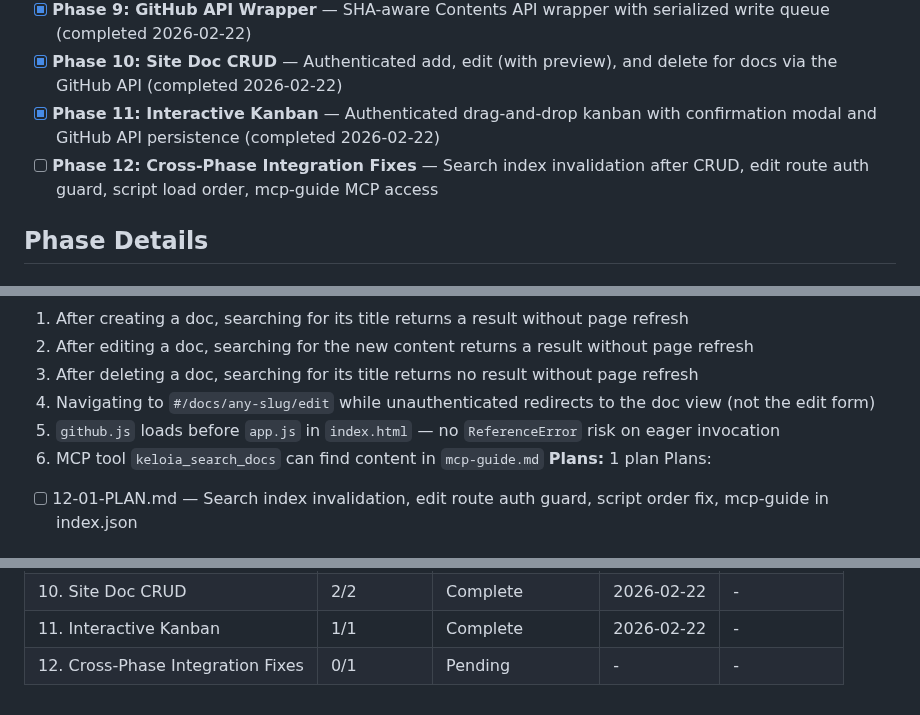
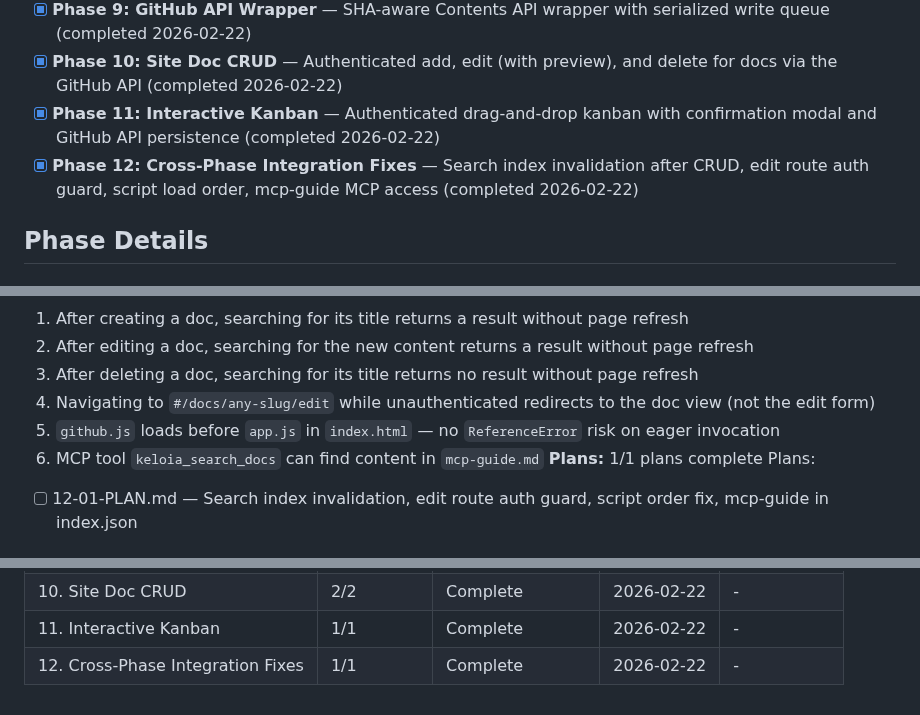
Before and after one commit to Keloia/KELOIA-DOCS, a Markdown page: .planning/ROADMAP.md, 3 parts joined by grey strips. Drawn GitHub-style.

```diff
--- a/.planning/ROADMAP.md
+++ b/.planning/ROADMAP.md
@@ -43,7 +43,7 @@ See: `.planning/milestones/v1.1-ROADMAP.md` for full details.
 - [x] **Phase 9: GitHub API Wrapper** — SHA-aware Contents API wrapper with serialized write queue (completed 2026-02-22)
 - [x] **Phase 10: Site Doc CRUD** — Authenticated add, edit (with preview), and delete for docs via the GitHub API (completed 2026-02-22)
 - [x] **Phase 11: Interactive Kanban** — Authenticated drag-and-drop kanban with confirmation modal and GitHub API persistence (completed 2026-02-22)
-- [ ] **Phase 12: Cross-Phase Integration Fixes** — Search index invalidation after CRUD, edit route auth guard, script load order, mcp-guide MCP access
+- [x] **Phase 12: Cross-Phase Integration Fixes** — Search index invalidation after CRUD, edit route auth guard, script load order, mcp-guide MCP access (completed 2026-02-22)
 
 ## Phase Details
 
@@ -141,7 +141,7 @@ Plans:
   4. Navigating to `#/docs/any-slug/edit` while unauthenticated redirects to the doc view (not the edit form)
   5. `github.js` loads before `app.js` in `index.html` — no `ReferenceError` risk on eager invocation
   6. MCP tool `keloia_search_docs` can find content in `mcp-guide.md`
-**Plans:** 1 plan
+**Plans:** 1/1 plans complete
 Plans:
 - [ ] 12-01-PLAN.md — Search index invalidation, edit route auth guard, script order fix, mcp-guide in index.json
 
@@ -160,4 +160,4 @@ Plans:
 | 9. GitHub API Wrapper | 1/1 | Complete   | 2026-02-22 | - |
 | 10. Site Doc CRUD | 2/2 | Complete    | 2026-02-22 | - |
 | 11. Interactive Kanban | 1/1 | Complete    | 2026-02-22 | - |
-| 12. Cross-Phase Integration Fixes | 0/1 | Pending | - | - |
+| 12. Cross-Phase Integration Fixes | 1/1 | Complete   | 2026-02-22 | - |
```
Also changed, not shown: .planning/STATE.md (+12 -6 lines), 1 other file.
